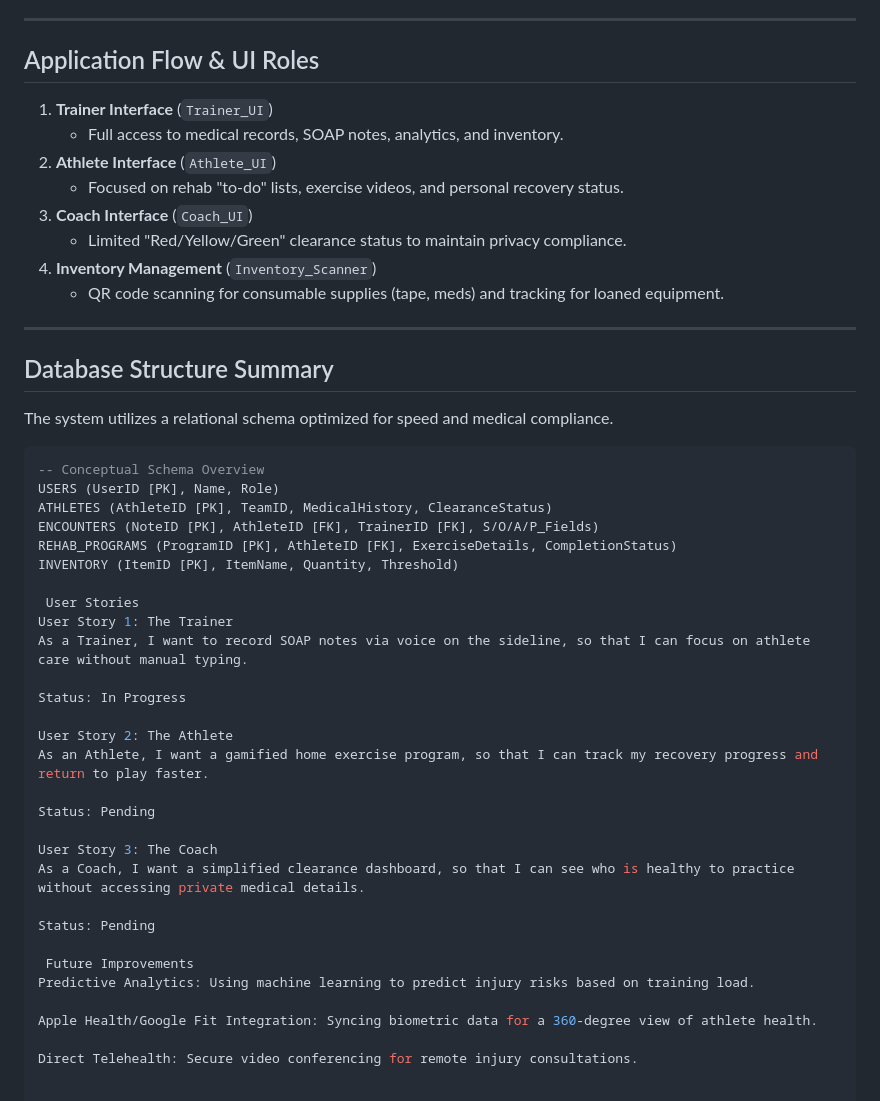
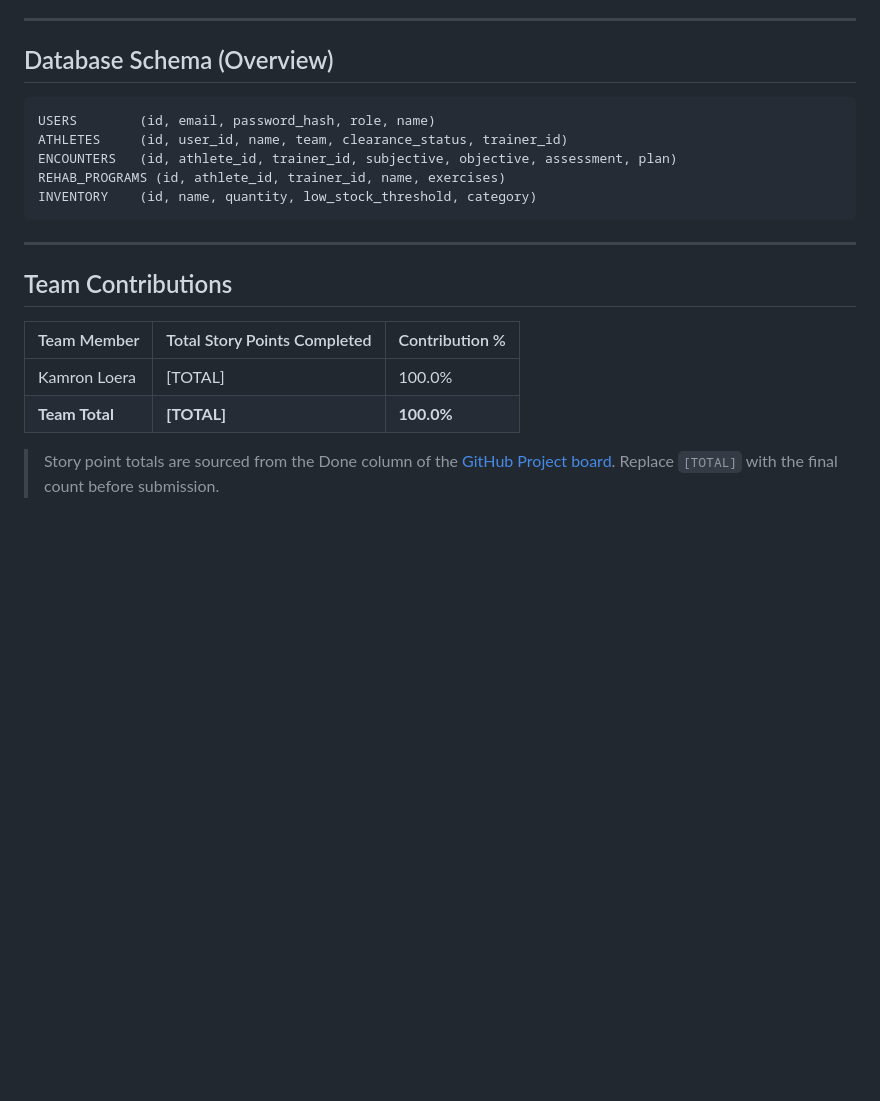
Before and after one commit to SeaDog410/Capstone_Project_2026, a Markdown page: README.md, the part around one of its changes. Rendered like a GitHub page; blank space fills up the shorter version.

````diff
--- a/README.md
+++ b/README.md
@@ -41,50 +73,23 @@ The project is moving from architectural design to active development.
 
 ---
 
-##  Application Flow & UI Roles
+## Database Schema (Overview)
 
-1.  **Trainer Interface** (`Trainer_UI`)
-    * Full access to medical records, SOAP notes, analytics, and inventory.
-2.  **Athlete Interface** (`Athlete_UI`)
-    * Focused on rehab "to-do" lists, exercise videos, and personal recovery status.
-3.  **Coach Interface** (`Coach_UI`)
-    * Limited "Red/Yellow/Green" clearance status to maintain privacy compliance.
-4.  **Inventory Management** (`Inventory_Scanner`)
-    * QR code scanning for consumable supplies (tape, meds) and tracking for loaned equipment.
+```sql
+USERS        (id, email, password_hash, role, name)
+ATHLETES     (id, user_id, name, team, clearance_status, trainer_id)
+ENCOUNTERS   (id, athlete_id, trainer_id, subjective, objective, assessment, plan)
+REHAB_PROGRAMS (id, athlete_id, trainer_id, name, exercises)
+INVENTORY    (id, name, quantity, low_stock_threshold, category)
+```
 
 ---
 
-##  Database Structure Summary
+## Team Contributions
 
-The system utilizes a relational schema optimized for speed and medical compliance.
+| Team Member | Total Story Points Completed | Contribution % |
+| :--- | :--- | :--- |
+| Kamron Loera | [TOTAL] | 100.0% |
+| **Team Total** | **[TOTAL]** | **100.0%** |
 
-```sql
--- Conceptual Schema Overview
-USERS (UserID [PK], Name, Role)
-ATHLETES (AthleteID [PK], TeamID, MedicalHistory, ClearanceStatus)
-ENCOUNTERS (NoteID [PK], AthleteID [FK], TrainerID [FK], S/O/A/P_Fields)
-REHAB_PROGRAMS (ProgramID [PK], AthleteID [FK], ExerciseDetails, CompletionStatus)
-INVENTORY (ItemID [PK], ItemName, Quantity, Threshold)
-
- User Stories
-User Story 1: The Trainer
-As a Trainer, I want to record SOAP notes via voice on the sideline, so that I can focus on athlete care without manual typing.
-
-Status: In Progress
-
-User Story 2: The Athlete
-As an Athlete, I want a gamified home exercise program, so that I can track my recovery progress and return to play faster.
-
-Status: Pending
-
-User Story 3: The Coach
-As a Coach, I want a simplified clearance dashboard, so that I can see who is healthy to practice without accessing private medical details.
-
-Status: Pending
-
- Future Improvements
-Predictive Analytics: Using machine learning to predict injury risks based on training load.
-
-Apple Health/Google Fit Integration: Syncing biometric data for a 360-degree view of athlete health.
-
-Direct Telehealth: Secure video conferencing for remote injury consultations.
+> Story point totals are sourced from the Done column of the [GitHub Project board](https://github.com/users/SeaDog410/projects/1). Replace `[TOTAL]` with the final count before submission.
````
Also changed, not shown: other parts of README.md (+52 -20 lines).
